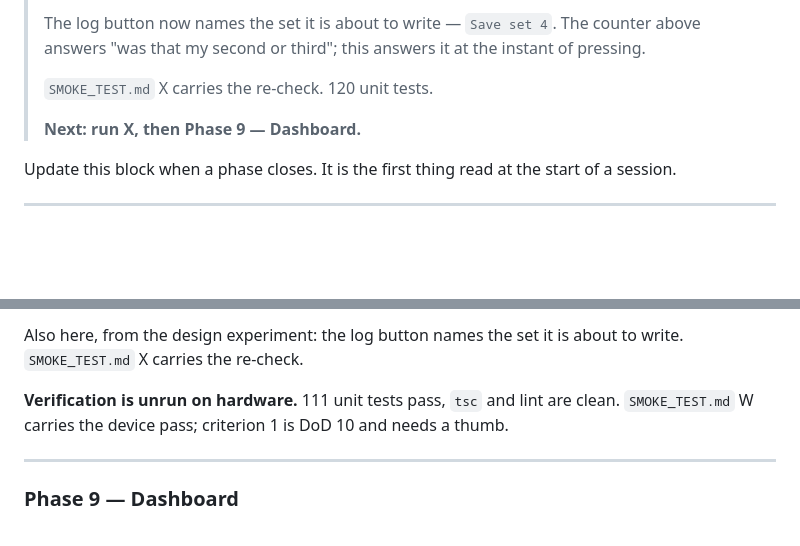
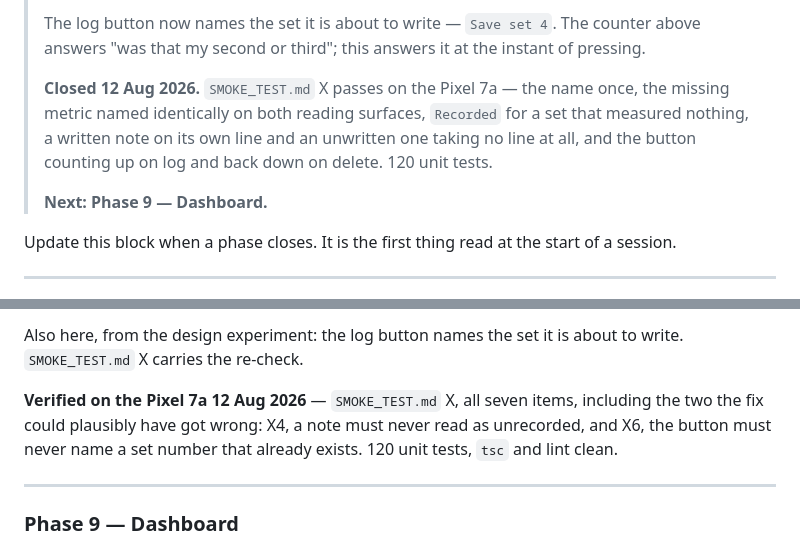
Before and after one commit to pratiknkulkarni/zoomies, a Markdown page: docs/PLAN.md, 2 parts joined by grey strips. Rendered like a GitHub page; blank space fills up the shorter version.

Commit message:
Phase 8a verified: section X passes on device
All seven X items fine on the Pixel 7a, including the two the fix could
plausibly have got wrong — a note never reading as unrecorded, and the log
button never naming a set number that already exists.

Phase 8 and 8a are closed. Next is Phase 9.

Co-Authored-By: Claude Opus 5 <noreply@anthropic.com>
Claude-Session: https://claude.ai/code/session_01MkcnsCH724tbpTH3QPiWf8

```diff
--- a/docs/PLAN.md
+++ b/docs/PLAN.md
@@ -272,9 +272,13 @@
 > counter above answers "was that my second or third"; this answers it at the
 > instant of pressing.
 >
-> `SMOKE_TEST.md` X carries the re-check. 120 unit tests.
+> **Closed 12 Aug 2026.** `SMOKE_TEST.md` X passes on the Pixel 7a — the name
+> once, the missing metric named identically on both reading surfaces,
+> `Recorded` for a set that measured nothing, a written note on its own line and
+> an unwritten one taking no line at all, and the button counting up on log and
+> back down on delete. 120 unit tests.
 >
-> **Next: run X, then Phase 9 — Dashboard.**
+> **Next: Phase 9 — Dashboard.**
 
 Update this block when a phase closes. It is the first thing read at the start
 of a session.
@@ -760,9 +764,10 @@ chosen over `Primary · Duration · s` deliberately and the docstring says why.
 Also here, from the design experiment: the log button names the set it is about
 to write. `SMOKE_TEST.md` X carries the re-check.
 
-**Verification is unrun on hardware.** 111 unit tests pass, `tsc` and lint are
-clean. `SMOKE_TEST.md` W carries the device pass; criterion 1 is DoD 10 and
-needs a thumb.
+**Verified on the Pixel 7a 12 Aug 2026** — `SMOKE_TEST.md` X, all seven items,
+including the two the fix could plausibly have got wrong: X4, a note must never
+read as unrecorded, and X6, the button must never name a set number that already
+exists. 120 unit tests, `tsc` and lint clean.
 
 ---
 
```
Also changed, not shown: docs/SMOKE_TEST.md (+7 -0 lines).
